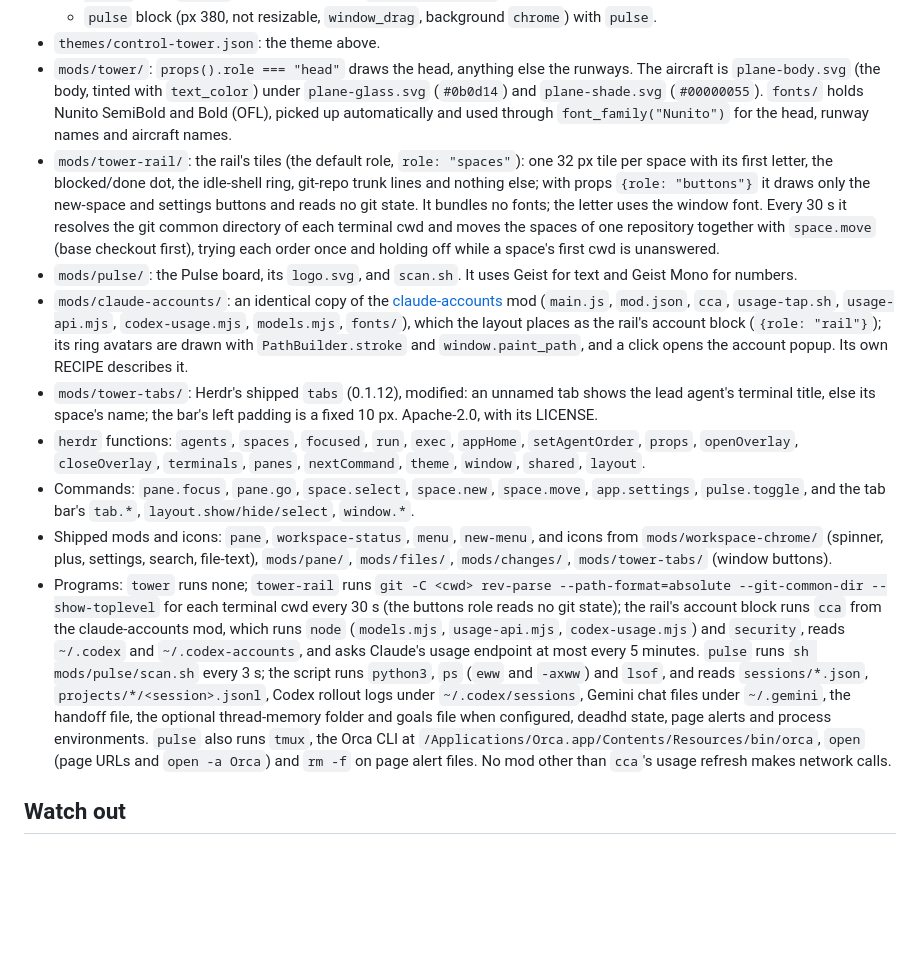
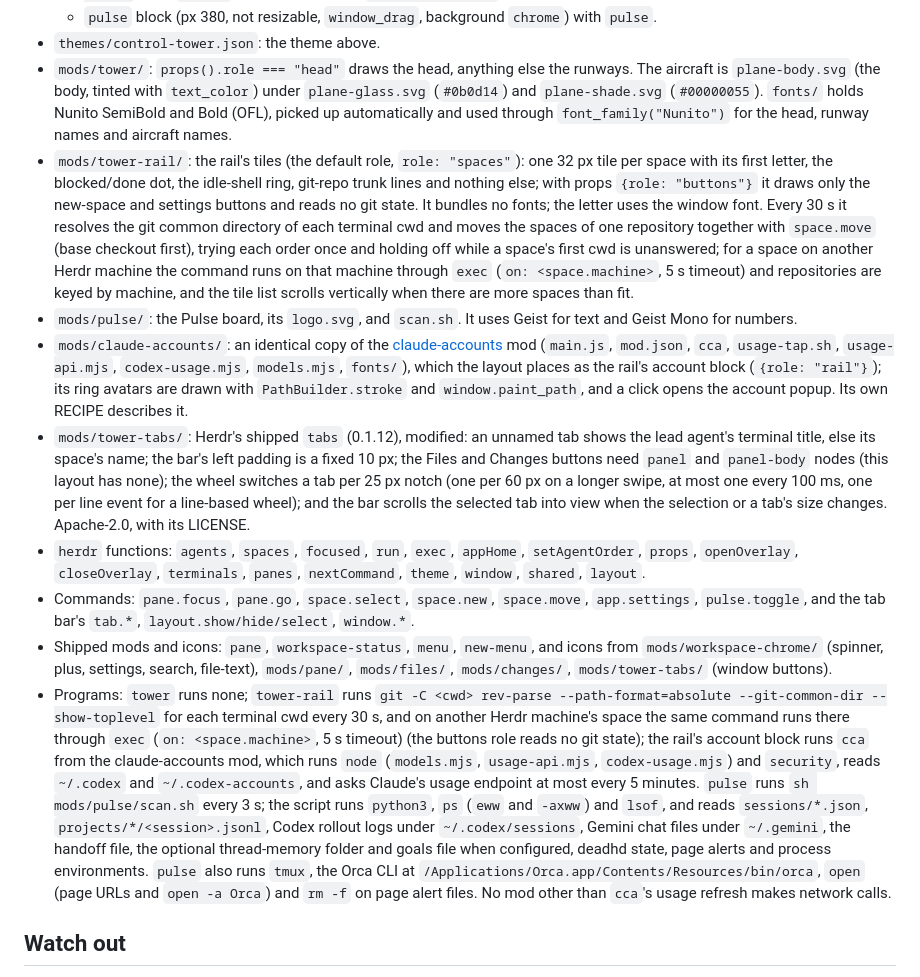
Before and after one commit to lcalmsky/herdr-control-tower, a Markdown page: RECIPE.md, the part around one of its changes. Rendered like a GitHub page; blank space fills up the shorter version.

```diff
--- a/RECIPE.md
+++ b/RECIPE.md
@@ -89,14 +90,14 @@ One click on a card selects it and opens its session. Opening an Orca session ru
   - `pulse` block (px 380, not resizable, `window_drag`, background `chrome`) with `pulse`.
 - `themes/control-tower.json`: the theme above.
 - `mods/tower/`: `props().role === "head"` draws the head, anything else the runways. The aircraft is `plane-body.svg` (the body, tinted with `text_color`) under `plane-glass.svg` (`#0b0d14`) and `plane-shade.svg` (`#00000055`). `fonts/` holds Nunito SemiBold and Bold (OFL), picked up automatically and used through `font_family("Nunito")` for the head, runway names and aircraft names.
-- `mods/tower-rail/`: the rail's tiles (the default role, `role: "spaces"`): one 32 px tile per space with its first letter, the blocked/done dot, the idle-shell ring, git-repo trunk lines and nothing else; with props `{role: "buttons"}` it draws only the new-space and settings buttons and reads no git state. It bundles no fonts; the letter uses the window font. Every 30 s it resolves the git common directory of each terminal cwd and moves the spaces of one repository together with `space.move` (base checkout first), trying each order once and holding off while a space's first cwd is unanswered.
+- `mods/tower-rail/`: the rail's tiles (the default role, `role: "spaces"`): one 32 px tile per space with its first letter, the blocked/done dot, the idle-shell ring, git-repo trunk lines and nothing else; with props `{role: "buttons"}` it draws only the new-space and settings buttons and reads no git state. It bundles no fonts; the letter uses the window font. Every 30 s it resolves the git common directory of each terminal cwd and moves the spaces of one repository together with `space.move` (base checkout first), trying each order once and holding off while a space's first cwd is unanswered; for a space on another Herdr machine the command runs on that machine through `exec` (`on: <space.machine>`, 5 s timeout) and repositories are keyed by machine, and the tile list scrolls vertically when there are more spaces than fit.
 - `mods/pulse/`: the Pulse board, its `logo.svg`, and `scan.sh`. It uses Geist for text and Geist Mono for numbers.
 - `mods/claude-accounts/`: an identical copy of the [claude-accounts](https://github.com/lcalmsky/herdr-claude-accounts) mod (`main.js`, `mod.json`, `cca`, `usage-tap.sh`, `usage-api.mjs`, `codex-usage.mjs`, `models.mjs`, `fonts/`), which the layout places as the rail's account block (`{role: "rail"}`); its ring avatars are drawn with `PathBuilder.stroke` and `window.paint_path`, and a click opens the account popup. Its own RECIPE describes it.
-- `mods/tower-tabs/`: Herdr's shipped `tabs` (0.1.12), modified: an unnamed tab shows the lead agent's terminal title, else its space's name; the bar's left padding is a fixed 10 px. Apache-2.0, with its LICENSE.
+- `mods/tower-tabs/`: Herdr's shipped `tabs` (0.1.12), modified: an unnamed tab shows the lead agent's terminal title, else its space's name; the bar's left padding is a fixed 10 px; the Files and Changes buttons need `panel` and `panel-body` nodes (this layout has none); the wheel switches a tab per 25 px notch (one per 60 px on a longer swipe, at most one every 100 ms, one per line event for a line-based wheel); and the bar scrolls the selected tab into view when the selection or a tab's size changes. Apache-2.0, with its LICENSE.
 - `herdr` functions: `agents`, `spaces`, `focused`, `run`, `exec`, `appHome`, `setAgentOrder`, `props`, `openOverlay`, `closeOverlay`, `terminals`, `panes`, `nextCommand`, `theme`, `window`, `shared`, `layout`.
 - Commands: `pane.focus`, `pane.go`, `space.select`, `space.new`, `space.move`, `app.settings`, `pulse.toggle`, and the tab bar's `tab.*`, `layout.show/hide/select`, `window.*`.
 - Shipped mods and icons: `pane`, `workspace-status`, `menu`, `new-menu`, and icons from `mods/workspace-chrome/` (spinner, plus, settings, search, file-text), `mods/pane/`, `mods/files/`, `mods/changes/`, `mods/tower-tabs/` (window buttons).
-- Programs: `tower` runs none; `tower-rail` runs `git -C <cwd> rev-parse --path-format=absolute --git-common-dir --show-toplevel` for each terminal cwd every 30 s (the buttons role reads no git state); the rail's account block runs `cca` from the claude-accounts mod, which runs `node` (`models.mjs`, `usage-api.mjs`, `codex-usage.mjs`) and `security`, reads `~/.codex` and `~/.codex-accounts`, and asks Claude's usage endpoint at most every 5 minutes. `pulse` runs `sh mods/pulse/scan.sh` every 3 s; the script runs `python3`, `ps` (`eww` and `-axww`) and `lsof`, and reads `sessions/*.json`, `projects/*/<session>.jsonl`, Codex rollout logs under `~/.codex/sessions`, Gemini chat files under `~/.gemini`, the handoff file, the optional thread-memory folder and goals file when configured, deadhd state, page alerts and process environments. `pulse` also runs `tmux`, the Orca CLI at `/Applications/Orca.app/Contents/Resources/bin/orca`, `open` (page URLs and `open -a Orca`) and `rm -f` on page alert files. No mod other than `cca`'s usage refresh makes network calls.
+- Programs: `tower` runs none; `tower-rail` runs `git -C <cwd> rev-parse --path-format=absolute --git-common-dir --show-toplevel` for each terminal cwd every 30 s, and on another Herdr machine's space the same command runs there through `exec` (`on: <space.machine>`, 5 s timeout) (the buttons role reads no git state); the rail's account block runs `cca` from the claude-accounts mod, which runs `node` (`models.mjs`, `usage-api.mjs`, `codex-usage.mjs`) and `security`, reads `~/.codex` and `~/.codex-accounts`, and asks Claude's usage endpoint at most every 5 minutes. `pulse` runs `sh mods/pulse/scan.sh` every 3 s; the script runs `python3`, `ps` (`eww` and `-axww`) and `lsof`, and reads `sessions/*.json`, `projects/*/<session>.jsonl`, Codex rollout logs under `~/.codex/sessions`, Gemini chat files under `~/.gemini`, the handoff file, the optional thread-memory folder and goals file when configured, deadhd state, page alerts and process environments. `pulse` also runs `tmux`, the Orca CLI at `/Applications/Orca.app/Contents/Resources/bin/orca`, `open` (page URLs and `open -a Orca`) and `rm -f` on page alert files. No mod other than `cca`'s usage refresh makes network calls.
 
 ## Watch out
 
```
Also changed, not shown: other parts of RECIPE.md (+7 -6 lines), README.md (+5 -3 lines), layouts/control-tower.png (added), 8 other files.
